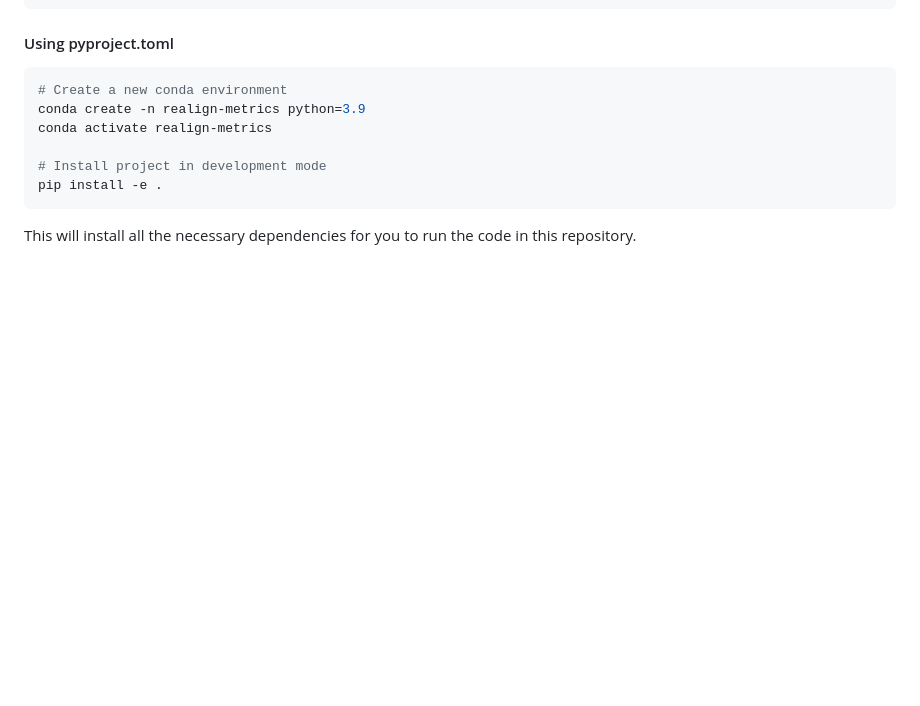
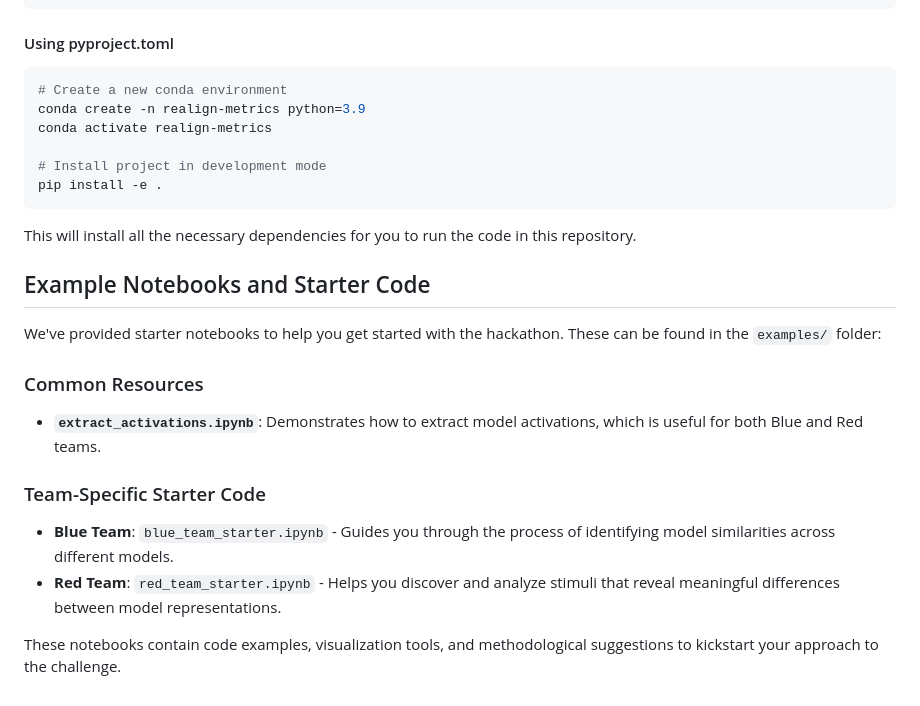
Before and after one commit to representational-alignment/hackathon, a Markdown page: README.md, the part around the change. Rendered like a GitHub page; blank space fills up the shorter version.

````diff
--- a/README.md
+++ b/README.md
@@ -158,3 +158,17 @@ pip install -e .
 ```
 
 This will install all the necessary dependencies for you to run the code in this repository.
+
+
+## Example Notebooks and Starter Code
+
+We've provided starter notebooks to help you get started with the hackathon. These can be found in the `examples/` folder:
+
+### Common Resources
+- **`extract_activations.ipynb`**: Demonstrates how to extract model activations, which is useful for both Blue and Red teams.
+
+### Team-Specific Starter Code
+- **Blue Team**: `blue_team_starter.ipynb` - Guides you through the process of identifying model similarities across different models.
+- **Red Team**: `red_team_starter.ipynb` - Helps you discover and analyze stimuli that reveal meaningful differences between model representations.
+
+These notebooks contain code examples, visualization tools, and methodological suggestions to kickstart your approach to the challenge.
````
